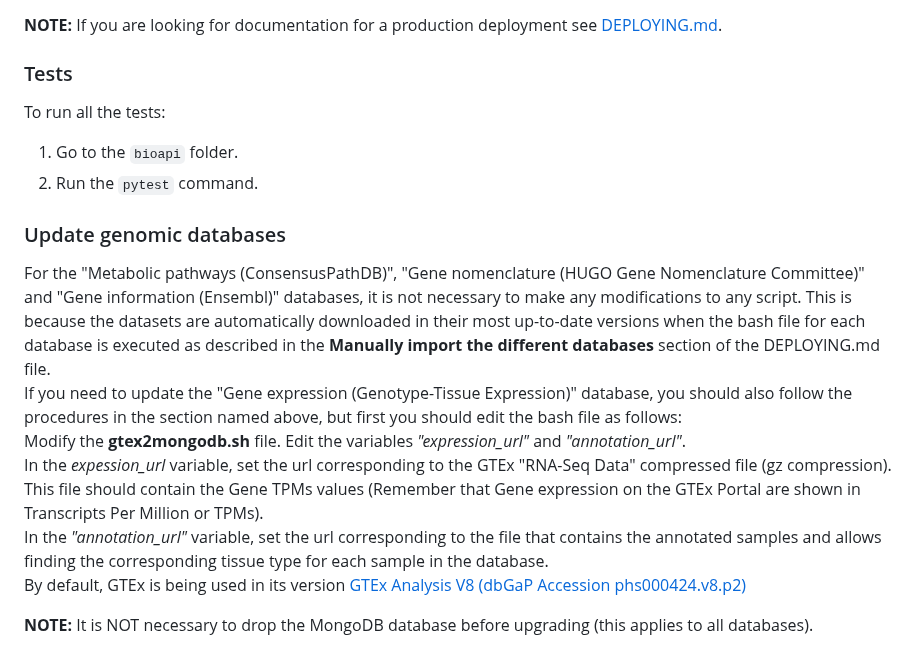
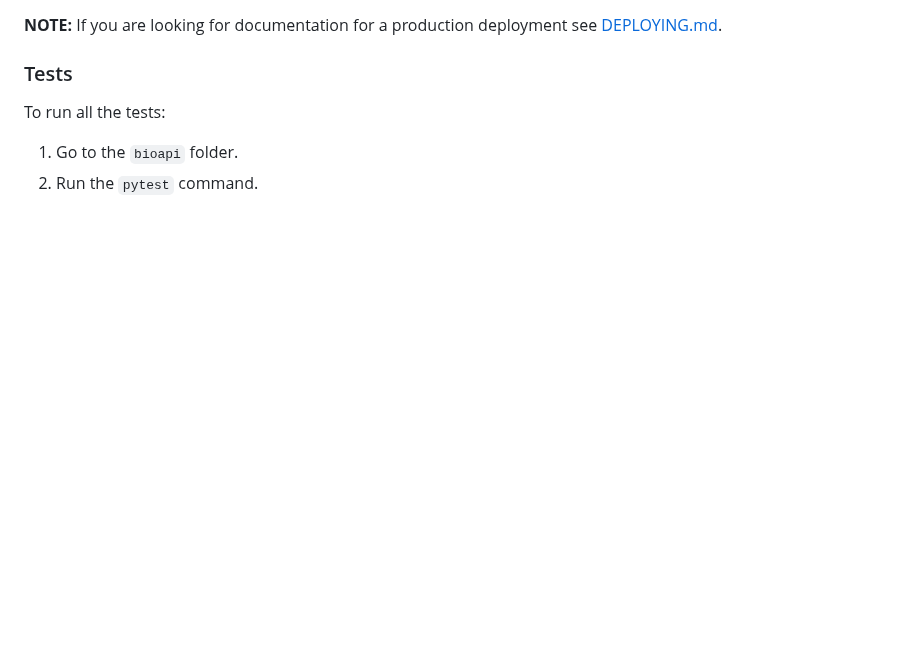
Before and after one commit to omics-datascience/BioAPI, a Markdown page: README.md, the part around one of its changes. Drawn GitHub-style; blank space fills up the shorter version.

```diff
--- a/README.md
+++ b/README.md
@@ -334,14 +333,3 @@ To run all the tests:
 
 1. Go to the `bioapi` folder.
 2. Run the `pytest` command.
-
-
-### Update genomic databases
-For the "Metabolic pathways (ConsensusPathDB)", "Gene nomenclature (HUGO Gene Nomenclature Committee)" and "Gene information (Ensembl)" databases, it is not necessary to make any modifications to any script. This is because the datasets are automatically downloaded in their most up-to-date versions when the bash file for each database is executed as described in the **Manually import the different databases** section of the DEPLOYING.md file.
-If you need to update the "Gene expression (Genotype-Tissue Expression)" database, you should also follow the procedures in the section named above, but first you should edit the bash file as follows:
-Modify the **gtex2mongodb.sh** file. Edit the variables *"expression_url"* and *"annotation_url"*.
-In the *expession_url* variable, set the url corresponding to the GTEx "RNA-Seq Data" compressed file (gz compression). This file should contain the Gene TPMs values (Remember that Gene expression on the GTEx Portal are shown in Transcripts Per Million or TPMs).
-In the *"annotation_url"* variable, set the url corresponding to the file that contains the annotated samples and allows finding the corresponding tissue type for each sample in the database.
-By default, GTEx is being used in its version [GTEx Analysis V8 (dbGaP Accession phs000424.v8.p2)](https://gtexportal.org/home/datasets#datasetDiv1)
-
-**NOTE:** It is NOT necessary to drop the MongoDB database before upgrading (this applies to all databases).
```
Also changed, not shown: other parts of README.md (+0 -1 lines), DEPLOYING.md (+27 -39 lines).
